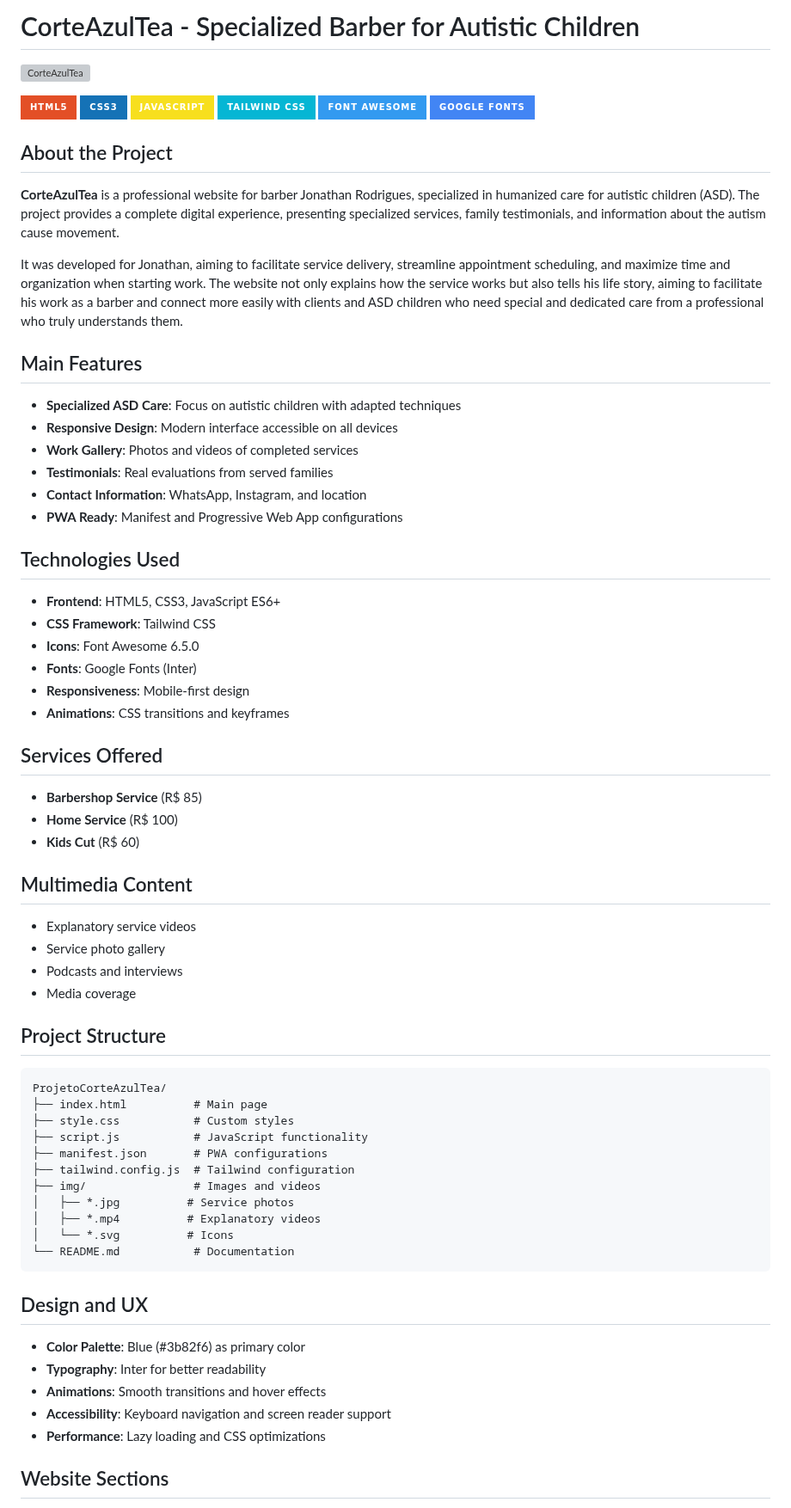
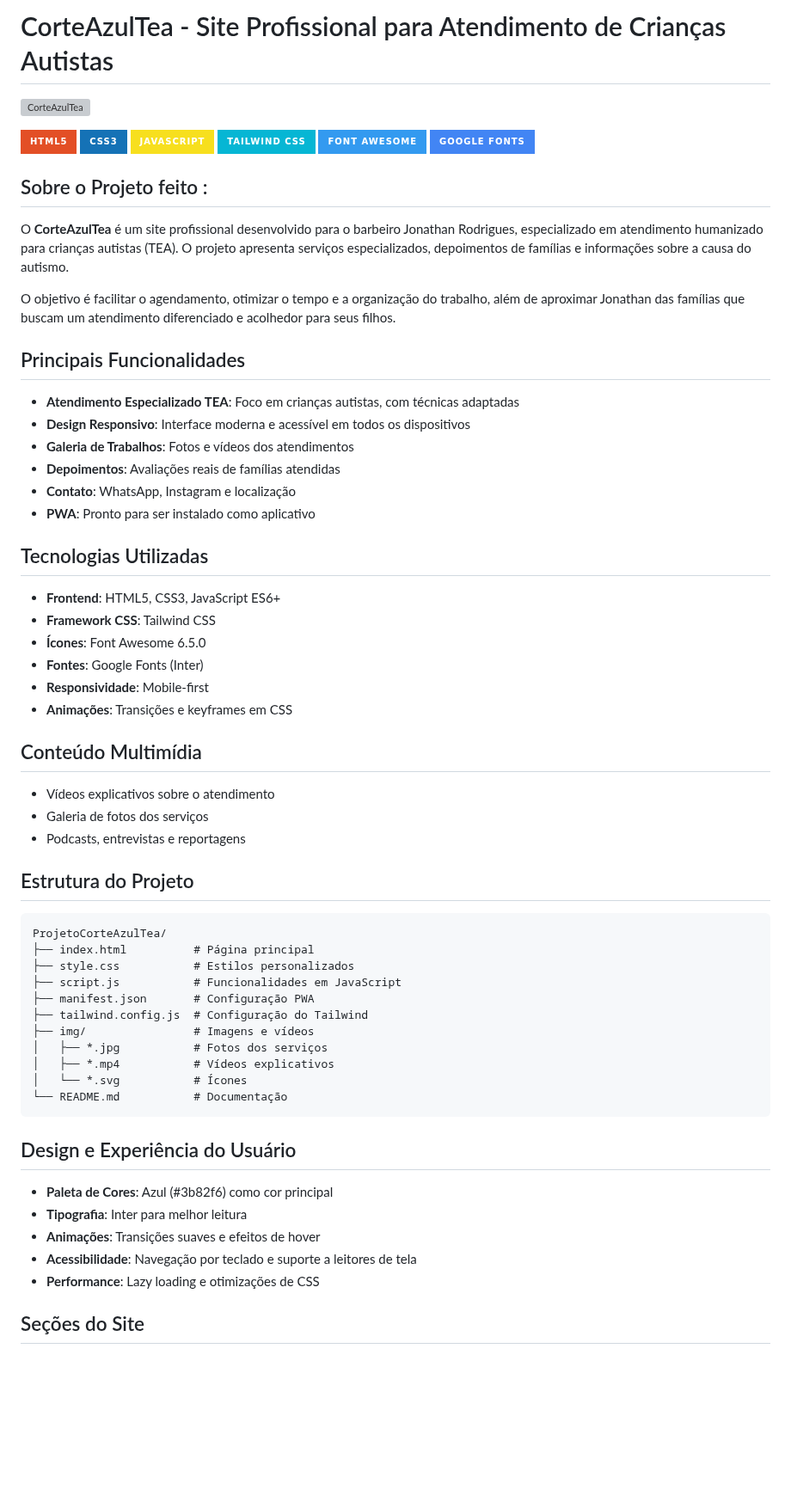
Before and after one commit to NatanLuz/ProjetoCorteAzulTea, a Markdown page: readme.MD, the part around one of its changes. Shown at 86% size. Rendered like a GitHub page; badges without logos; blank space fills up the shorter version; grey boxes are pictures that could not be loaded.

Commit message:
Atualizando Readme e perfomance do site

````diff
--- a/readme.MD
+++ b/readme.MD
@@ -1,4 +1,4 @@
-# CorteAzulTea - Specialized Barber for Autistic Children
+# CorteAzulTea - Site Profissional para Atendimento de Crianças Autistas
 
 ![CorteAzulTea](https://i.imgur.com/BIm0qm4.png)
 
@@ -9,66 +9,59 @@
 [![Font Awesome](https://img.shields.io/badge/Font_Awesome-339AF0?style=for-the-badge&logo=fontawesome&logoColor=white)](https://fontawesome.com/)
 [![Google Fonts](https://img.shields.io/badge/Google_Fonts-4285F4?style=for-the-badge&logo=google&logoColor=white)](https://fonts.google.com/)
 
-## About the Project
+## Sobre o Projeto feito :
 
-**CorteAzulTea** is a professional website for barber Jonathan Rodrigues, specialized in humanized care for autistic children (ASD). The project provides a complete digital experience, presenting specialized services, family testimonials, and information about the autism cause movement.
+O **CorteAzulTea** é um site profissional desenvolvido para o barbeiro Jonathan Rodrigues, especializado em atendimento humanizado para crianças autistas (TEA). O projeto apresenta serviços especializados, depoimentos de famílias e informações sobre a causa do autismo.
 
-It was developed for Jonathan, aiming to facilitate service delivery, streamline appointment scheduling, and maximize time and organization when starting work. The website not only explains how the service works but also tells his life story, aiming to facilitate his work as a barber and connect more easily with clients and ASD children who need special and dedicated care from a professional who truly understands them.
+O objetivo é facilitar o agendamento, otimizar o tempo e a organização do trabalho, além de aproximar Jonathan das famílias que buscam um atendimento diferenciado e acolhedor para seus filhos.
 
-## Main Features
+## Principais Funcionalidades
 
-- **Specialized ASD Care**: Focus on autistic children with adapted techniques
-- **Responsive Design**: Modern interface accessible on all devices
-- **Work Gallery**: Photos and videos of completed services
-- **Testimonials**: Real evaluations from served families
-- **Contact Information**: WhatsApp, Instagram, and location
-- **PWA Ready**: Manifest and Progressive Web App configurations
+- **Atendimento Especializado TEA**: Foco em crianças autistas, com técnicas adaptadas
+- **Design Responsivo**: Interface moderna e acessível em todos os dispositivos
+- **Galeria de Trabalhos**: Fotos e vídeos dos atendimentos
+- **Depoimentos**: Avaliações reais de famílias atendidas
+- **Contato**: WhatsApp, Instagram e localização
+- **PWA**: Pronto para ser instalado como aplicativo
 
-## Technologies Used
+## Tecnologias Utilizadas
 
 - **Frontend**: HTML5, CSS3, JavaScript ES6+
-- **CSS Framework**: Tailwind CSS
-- **Icons**: Font Awesome 6.5.0
-- **Fonts**: Google Fonts (Inter)
-- **Responsiveness**: Mobile-first design
-- **Animations**: CSS transitions and keyframes
+- **Framework CSS**: Tailwind CSS
+- **Ícones**: Font Awesome 6.5.0
+- **Fontes**: Google Fonts (Inter)
+- **Responsividade**: Mobile-first
+- **Animações**: Transições e keyframes em CSS
 
-## Services Offered
+## Conteúdo Multimídia
 
-- **Barbershop Service** (R$ 85)
-- **Home Service** (R$ 100)
-- **Kids Cut** (R$ 60)
+- Vídeos explicativos sobre o atendimento
+- Galeria de fotos dos serviços
+- Podcasts, entrevistas e reportagens
 
-## Multimedia Content
-
-- Explanatory service videos
-- Service photo gallery
-- Podcasts and interviews
-- Media coverage
-
-## Project Structure
+## Estrutura do Projeto
 
 ```
 ProjetoCorteAzulTea/
-├── index.html          # Main page
-├── style.css           # Custom styles
-├── script.js           # JavaScript functionality
-├── manifest.json       # PWA configurations
-├── tailwind.config.js  # Tailwind configuration
-├── img/                # Images and videos
-│   ├── *.jpg          # Service photos
-│   ├── *.mp4          # Explanatory videos
-│   └── *.svg          # Icons
-└── README.md           # Documentation
+├── index.html          # Página principal
+├── style.css           # Estilos personalizados
+├── script.js           # Funcionalidades em JavaScript
+├── manifest.json       # Configuração PWA
+├── tailwind.config.js  # Configuração do Tailwind
+├── img/                # Imagens e vídeos
+│   ├── *.jpg           # Fotos dos serviços
+│   ├── *.mp4           # Vídeos explicativos
+│   └── *.svg           # Ícones
+└── README.md           # Documentação
 ```
 
-## Design and UX
+## Design e Experiência do Usuário
 
-- **Color Palette**: Blue (#3b82f6) as primary color
-- **Typography**: Inter for better readability
-- **Animations**: Smooth transitions and hover effects
-- **Accessibility**: Keyboard navigation and screen reader support
-- **Performance**: Lazy loading and CSS optimizations
+- **Paleta de Cores**: Azul (#3b82f6) como cor principal
+- **Tipografia**: Inter para melhor leitura
+- **Animações**: Transições suaves e efeitos de hover
+- **Acessibilidade**: Navegação por teclado e suporte a leitores de tela
+- **Performance**: Lazy loading e otimizações de CSS
 
-## Website Sections
+## Seções do Site
 
````
Also changed, not shown: other parts of readme.MD (+32 -31 lines).
